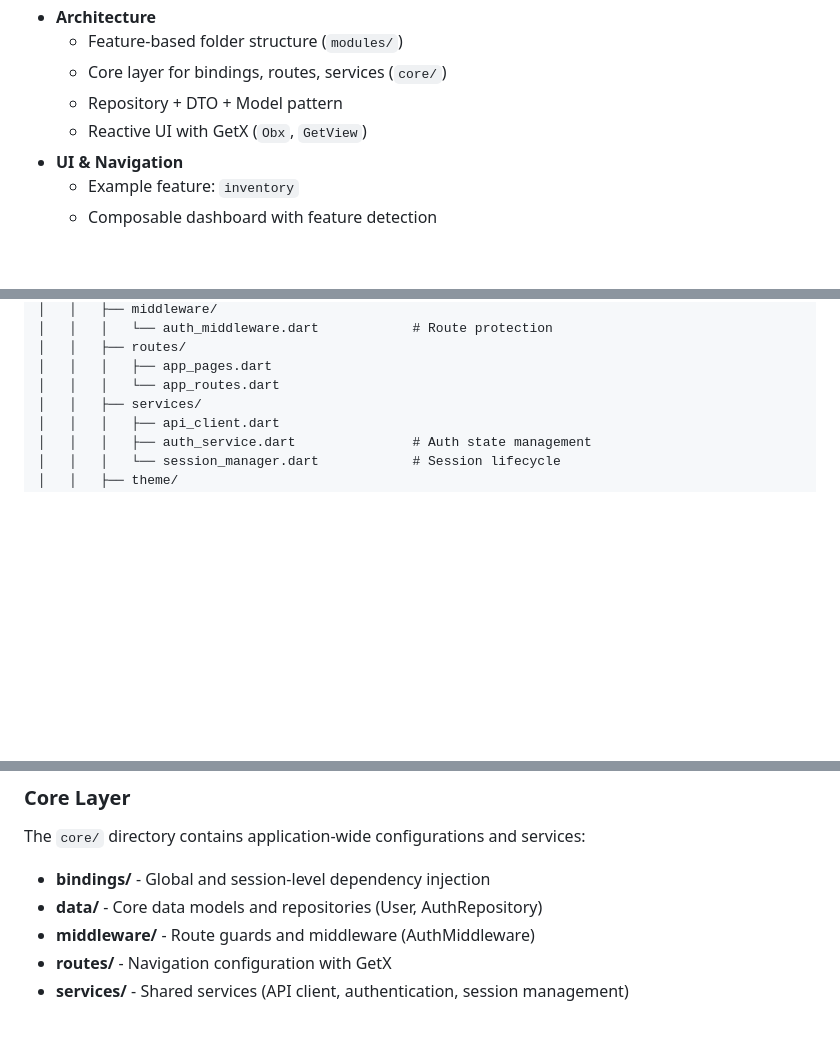
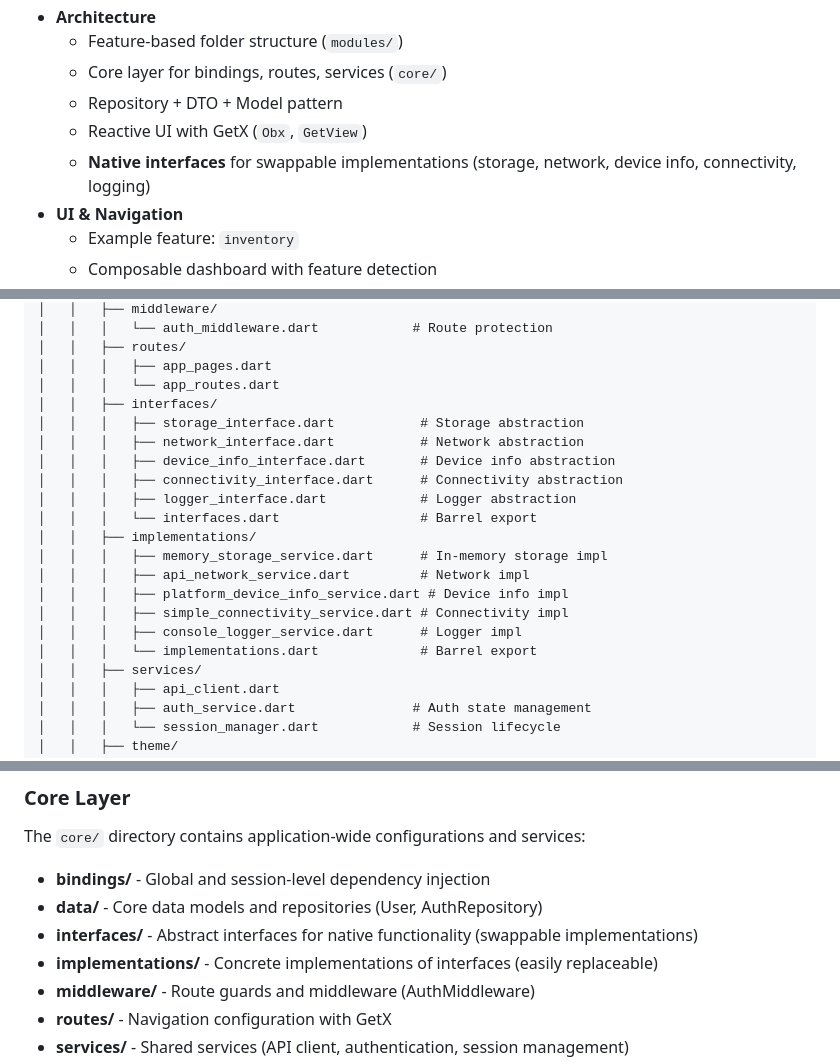
Before and after one commit to md-riaz/Flutter-getx-architechture-template, a Markdown page: README.md, 3 parts joined by grey strips. Drawn GitHub-style; blank space fills up the shorter version.

```diff
--- a/README.md
+++ b/README.md
@@ -15,6 +15,7 @@ A starter template for building **feature-first, modular Flutter apps** using **
   - Core layer for bindings, routes, services (`core/`)
   - Repository + DTO + Model pattern
   - Reactive UI with GetX (`Obx`, `GetView`)
+  - **Native interfaces** for swappable implementations (storage, network, device info, connectivity, logging)
 - **UI & Navigation**
   - Example feature: `inventory`
   - Composable dashboard with feature detection
@@ -102,6 +105,20 @@ getx_modular_template/
 │   │   ├── routes/
 │   │   │   ├── app_pages.dart
 │   │   │   └── app_routes.dart
+│   │   ├── interfaces/
+│   │   │   ├── storage_interface.dart           # Storage abstraction
+│   │   │   ├── network_interface.dart           # Network abstraction
+│   │   │   ├── device_info_interface.dart       # Device info abstraction
+│   │   │   ├── connectivity_interface.dart      # Connectivity abstraction
+│   │   │   ├── logger_interface.dart            # Logger abstraction
+│   │   │   └── interfaces.dart                  # Barrel export
+│   │   ├── implementations/
+│   │   │   ├── memory_storage_service.dart      # In-memory storage impl
+│   │   │   ├── api_network_service.dart         # Network impl
+│   │   │   ├── platform_device_info_service.dart # Device info impl
+│   │   │   ├── simple_connectivity_service.dart # Connectivity impl
+│   │   │   ├── console_logger_service.dart      # Logger impl
+│   │   │   └── implementations.dart             # Barrel export
 │   │   ├── services/
 │   │   │   ├── api_client.dart
 │   │   │   ├── auth_service.dart               # Auth state management
@@ -239,6 +256,8 @@ The `core/` directory contains application-wide configurations and services:
 
 - **bindings/** - Global and session-level dependency injection
 - **data/** - Core data models and repositories (User, AuthRepository)
+- **interfaces/** - Abstract interfaces for native functionality (swappable implementations)
+- **implementations/** - Concrete implementations of interfaces (easily replaceable)
 - **middleware/** - Route guards and middleware (AuthMiddleware)
 - **routes/** - Navigation configuration with GetX
 - **services/** - Shared services (API client, authentication, session management)
```
Also changed, not shown: other parts of README.md (+49 -0 lines), NATIVE_INTERFACES.md (added, +389 -0 lines).
